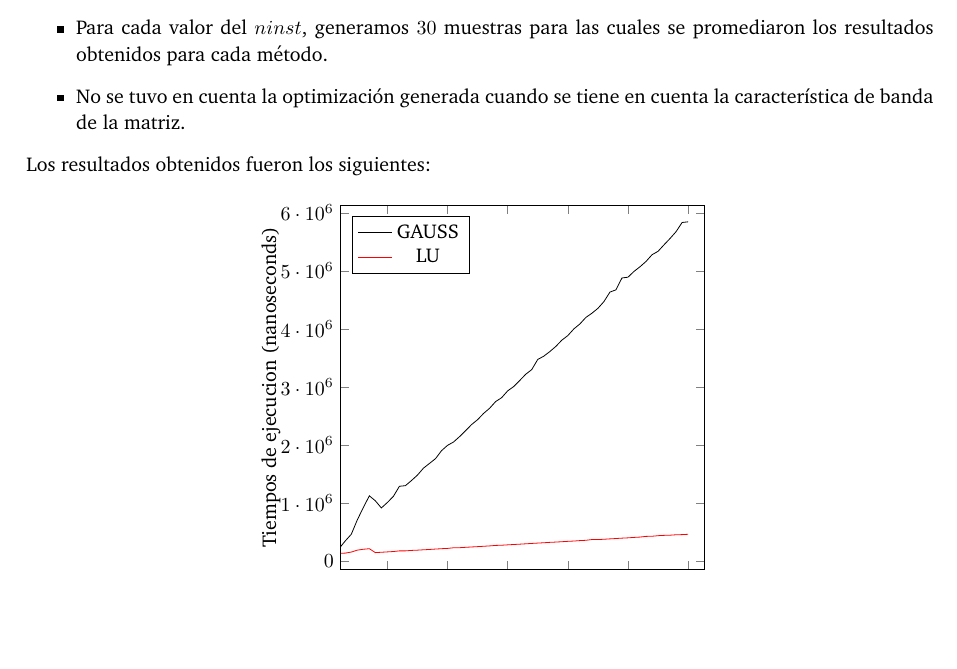
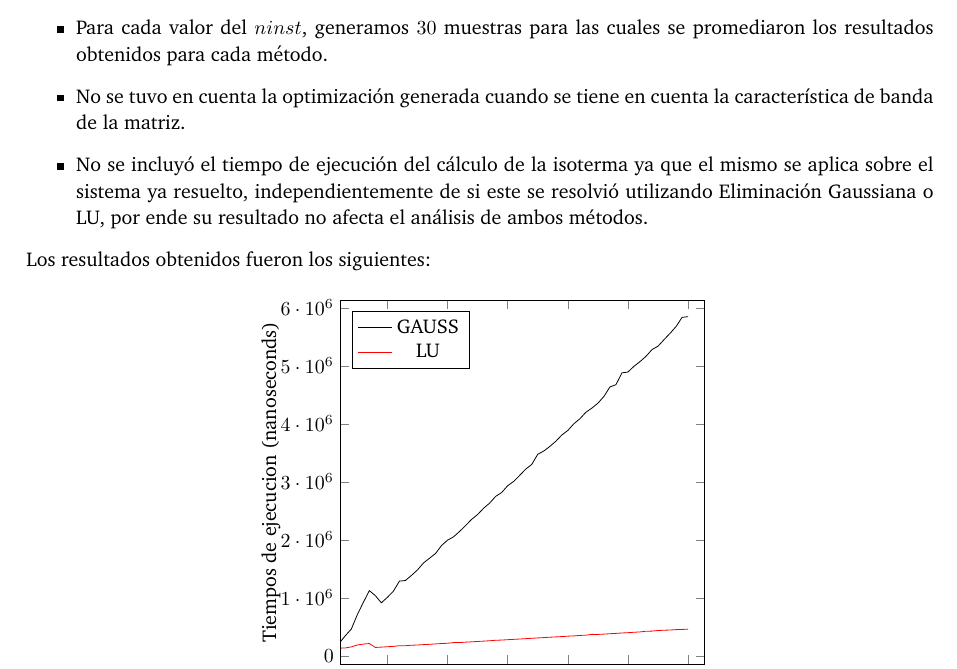
Before and after one commit to ivanpondal/mn-tp1, a LaTeX document (latex/informe.tex, which reads latex/experimentacion.tex): part of page 23 of 25, cut so that both start at the same text, the shorter picture padded with empty space. Compiled offline with pdfLaTeX.

Commit message:
Add comment on isotherm calculation time

```diff
--- a/latex/experimentacion.tex
+++ b/latex/experimentacion.tex
@@ -449,6 +449,11 @@ En este caso, realizamos el siguiente experimento:
     \item Para cada caso de test, se midió la ejecución de los métodos Eliminación Gaussiana y LU.
     \item Para cada valor del $ninst$, generamos $30$ muestras para las cuales se promediaron los resultados obtenidos para cada método.
     \item No se tuvo en cuenta la optimización generada cuando se tiene en cuenta la característica de banda de la matriz.
+	\item No se incluyó el tiempo de ejecución del cálculo de la isoterma ya que
+		el mismo se aplica sobre el sistema ya resuelto,
+		independientemente de si este se resolvió utilizando Eliminación
+		Gaussiana o LU, por ende su resultado no afecta el análisis de ambos
+		métodos.
 \end{itemize}
 
 Los resultados obtenidos fueron los siguientes:
```
Also changed, not shown: latex/informe.pdf.
